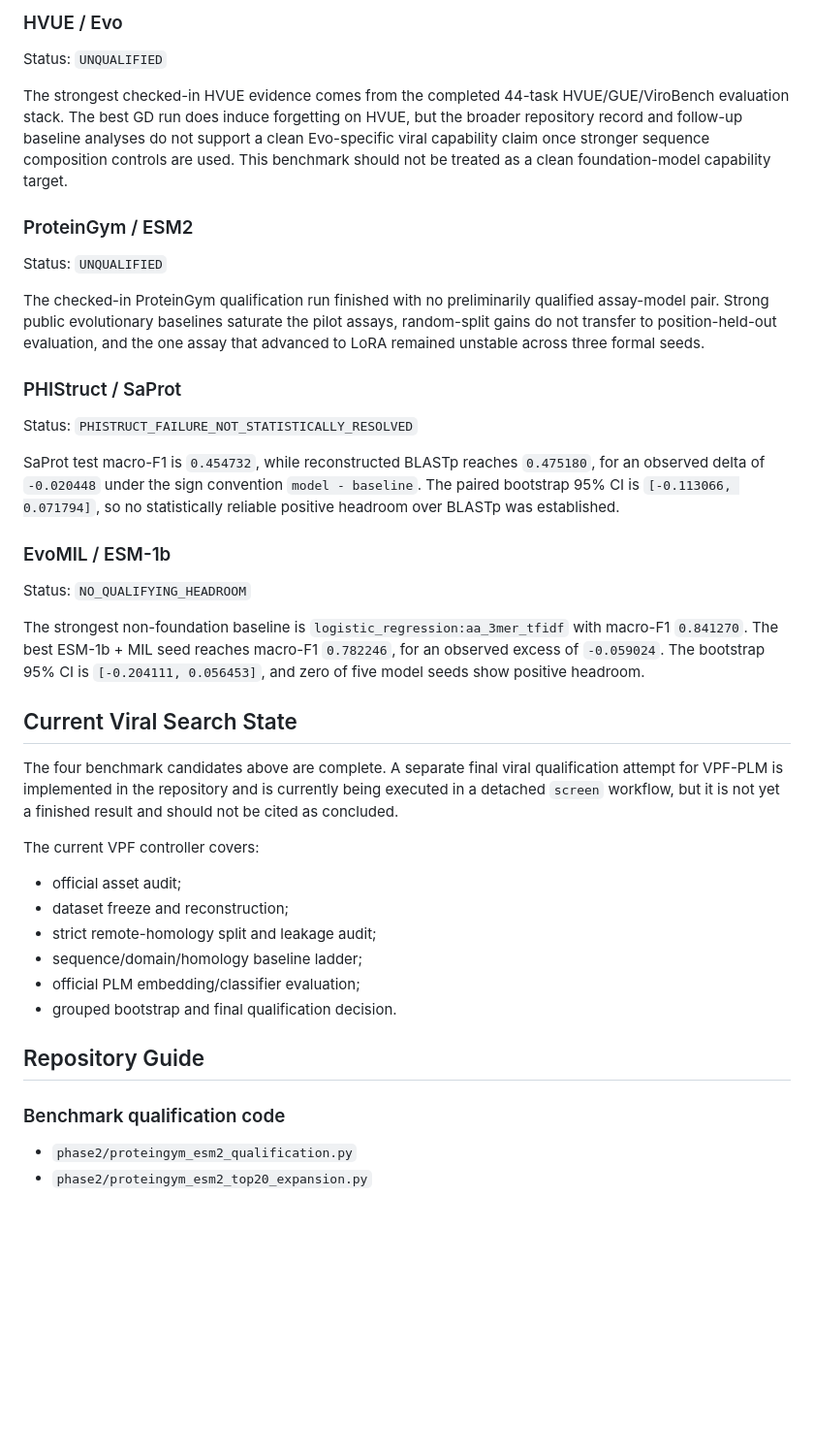
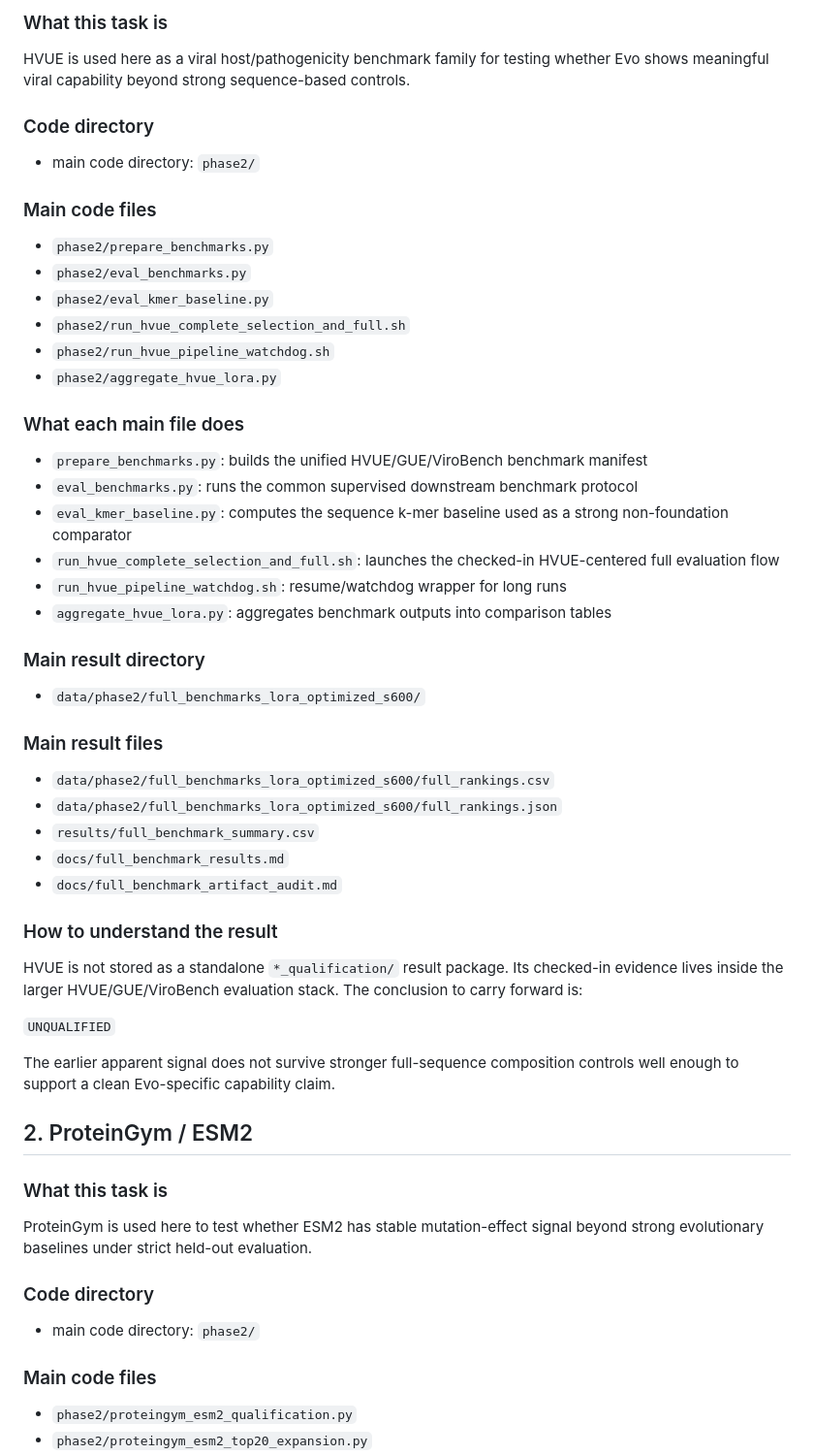
Before and after one commit to Georgakopoulos-Soares-lab/glm-capability-audit, a Markdown page: README.md, the part around one of its changes. Shown at 97% size. GitHub-like rendering; blank space fills up the shorter version.

Commit message:
Clarify README for four viral benchmark tasks

```diff
--- a/README.md
+++ b/README.md
@@ -32,64 +52,68 @@ Code/result index:
 
-### HVUE / Evo
+### What this task is
 
-Status: `UNQUALIFIED`
+HVUE is used here as a viral host/pathogenicity benchmark family for testing
+whether Evo shows meaningful viral capability beyond strong sequence-based
+controls.
 
-The strongest checked-in HVUE evidence comes from the completed 44-task
-HVUE/GUE/ViroBench evaluation stack. The best GD run does induce forgetting on
-HVUE, but the broader repository record and follow-up baseline analyses do not
-support a clean Evo-specific viral capability claim once stronger sequence
-composition controls are used. This benchmark should not be treated as a clean
-foundation-model capability target.
+### Code directory
 
-### ProteinGym / ESM2
+- main code directory: `phase2/`
 
-Status: `UNQUALIFIED`
+### Main code files
 
-The checked-in ProteinGym qualification run finished with no preliminarily
-qualified assay-model pair. Strong public evolutionary baselines saturate the
-pilot assays, random-split gains do not transfer to position-held-out
-evaluation, and the one assay that advanced to LoRA remained unstable across
-three formal seeds.
+- `phase2/prepare_benchmarks.py`
+- `phase2/eval_benchmarks.py`
+- `phase2/eval_kmer_baseline.py`
+- `phase2/run_hvue_complete_selection_and_full.sh`
+- `phase2/run_hvue_pipeline_watchdog.sh`
+- `phase2/aggregate_hvue_lora.py`
 
-### PHIStruct / SaProt
+### What each main file does
 
-Status: `PHISTRUCT_FAILURE_NOT_STATISTICALLY_RESOLVED`
+- `prepare_benchmarks.py`: builds the unified HVUE/GUE/ViroBench benchmark manifest
+- `eval_benchmarks.py`: runs the common supervised downstream benchmark protocol
+- `eval_kmer_baseline.py`: computes the sequence k-mer baseline used as a strong non-foundation comparator
+- `run_hvue_complete_selection_and_full.sh`: launches the checked-in HVUE-centered full evaluation flow
+- `run_hvue_pipeline_watchdog.sh`: resume/watchdog wrapper for long runs
+- `aggregate_hvue_lora.py`: aggregates benchmark outputs into comparison tables
 
-SaProt test macro-F1 is `0.454732`, while reconstructed BLASTp reaches
-`0.475180`, for an observed delta of `-0.020448` under the sign convention
-`model - baseline`. The paired bootstrap 95% CI is
-`[-0.113066, 0.071794]`, so no statistically reliable positive headroom over
-BLASTp was established.
+### Main result directory
 
-### EvoMIL / ESM-1b
+- `data/phase2/full_benchmarks_lora_optimized_s600/`
 
-Status: `NO_QUALIFYING_HEADROOM`
+### Main result files
 
-The strongest non-foundation baseline is
-`logistic_regression:aa_3mer_tfidf` with macro-F1 `0.841270`. The best
-ESM-1b + MIL seed reaches macro-F1 `0.782246`, for an observed excess of
-`-0.059024`. The bootstrap 95% CI is `[-0.204111, 0.056453]`, and zero of
-five model seeds show positive headroom.
+- `data/phase2/full_benchmarks_lora_optimized_s600/full_rankings.csv`
+- `data/phase2/full_benchmarks_lora_optimized_s600/full_rankings.json`
+- `results/full_benchmark_summary.csv`
+- `docs/full_benchmark_results.md`
+- `docs/full_benchmark_artifact_audit.md`
 
-## Current Viral Search State
+### How to understand the result
 
-The four benchmark candidates above are complete. A separate final viral
-qualification attempt for VPF-PLM is implemented in the repository and is
-currently being executed in a detached `screen` workflow, but it is not yet a
-finished result and should not be cited as concluded.
+HVUE is not stored as a standalone `*_qualification/` result package. Its
+checked-in evidence lives inside the larger HVUE/GUE/ViroBench evaluation
+stack. The conclusion to carry forward is:
 
-The current VPF controller covers:
+`UNQUALIFIED`
 
-- official asset audit;
-- dataset freeze and reconstruction;
-- strict remote-homology split and leakage audit;
-- sequence/domain/homology baseline ladder;
-- official PLM embedding/classifier evaluation;
-- grouped bootstrap and final qualification decision.
+The earlier apparent signal does not survive stronger full-sequence
+composition controls well enough to support a clean Evo-specific capability
+claim.
 
-## Repository Guide
+## 2. ProteinGym / ESM2
 
-### Benchmark qualification code
+### What this task is
+
+ProteinGym is used here to test whether ESM2 has stable mutation-effect signal
+beyond strong evolutionary baselines under strict held-out evaluation.
+
+### Code directory
+
+- main code directory: `phase2/`
+
+### Main code files
 
 - `phase2/proteingym_esm2_qualification.py`
 - `phase2/proteingym_esm2_top20_expansion.py`
```
Also changed, not shown: other parts of README.md (+221 -76 lines).
